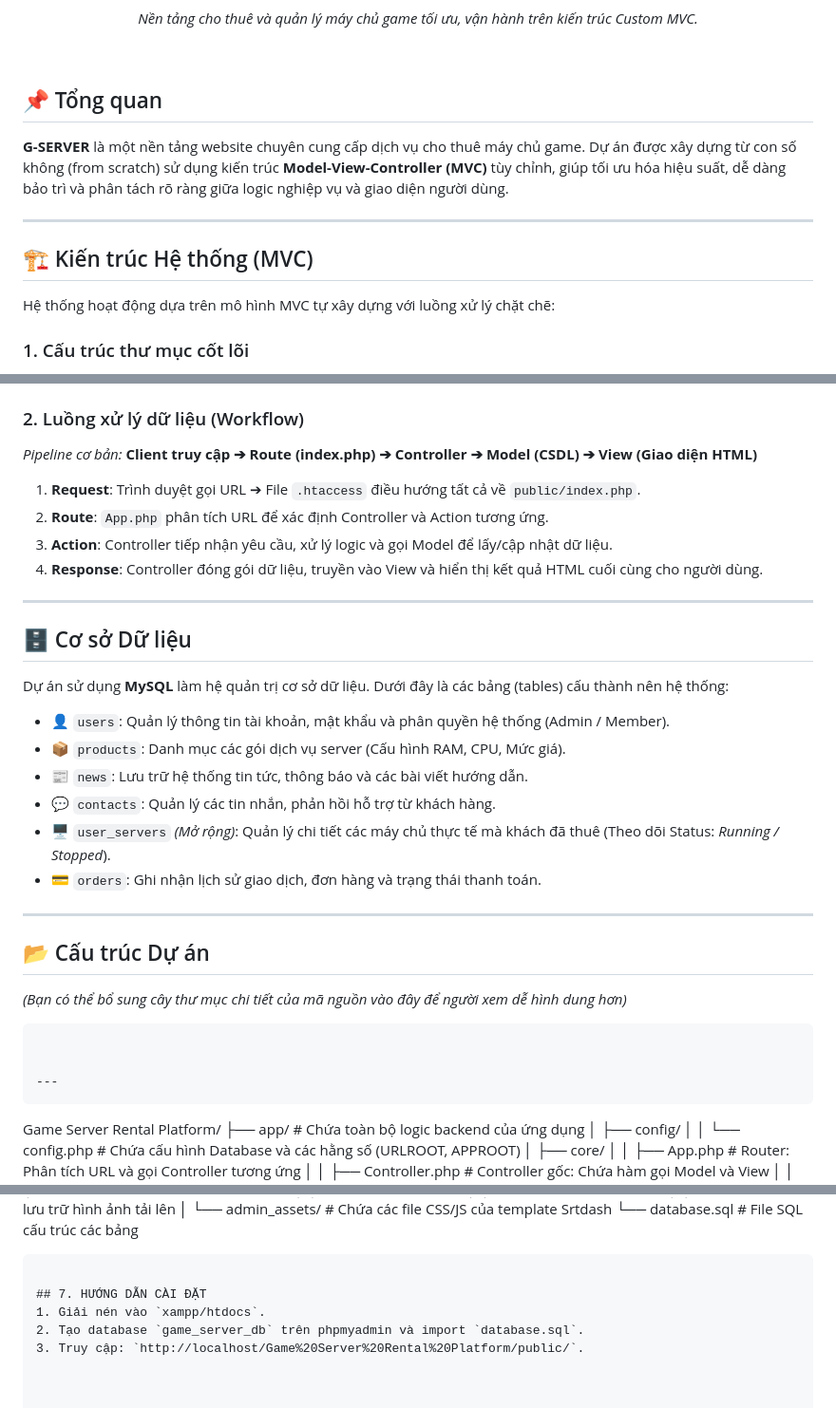
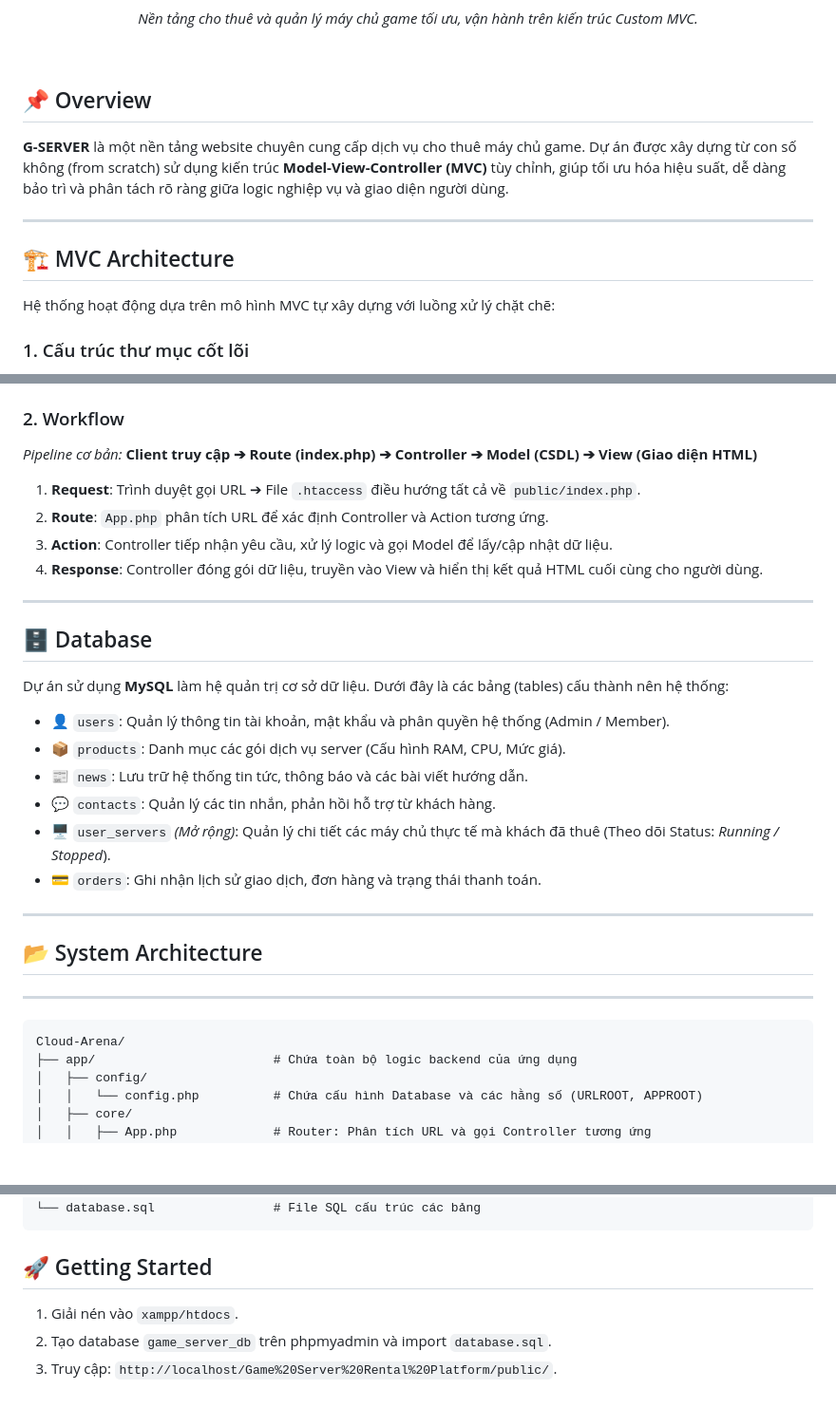
Before and after one commit to khoadangnguyenn/Cloud-Arena, a Markdown page: README.md, 3 parts joined by grey strips. Shown at 95% size. GitHub-like rendering; blank space fills up the shorter version.

````diff
--- a/README.md
+++ b/README.md
@@ -14,13 +14,13 @@
 
 <br>
 
-## 📌 Tổng quan
+## 📌 Overview
 
 **G-SERVER** là một nền tảng website chuyên cung cấp dịch vụ cho thuê máy chủ game. Dự án được xây dựng từ con số không (from scratch) sử dụng kiến trúc **Model-View-Controller (MVC)** tùy chỉnh, giúp tối ưu hóa hiệu suất, dễ dàng bảo trì và phân tách rõ ràng giữa logic nghiệp vụ và giao diện người dùng.
 
 ---
 
-## 🏗️ Kiến trúc Hệ thống (MVC)
+## 🏗️ MVC Architecture
 
 Hệ thống hoạt động dựa trên mô hình MVC tự xây dựng với luồng xử lý chặt chẽ:
 
@@ -32,7 +32,7 @@ Hệ thống hoạt động dựa trên mô hình MVC tự xây dựng với lu
     - `Controller.php`: Lớp cơ sở (Base Controller) cung cấp các phương thức dùng chung như `view()` và `model()`.
     - `Database.php`: Wrapper sử dụng PDO, xử lý kết nối CSDL và chống SQL Injection.
 
-### 2. Luồng xử lý dữ liệu (Workflow)
+### 2. Workflow
 *Pipeline cơ bản:* **Client truy cập ➔ Route (index.php) ➔ Controller ➔ Model (CSDL) ➔ View (Giao diện HTML)**
 
 1. **Request**: Trình duyệt gọi URL ➔ File `.htaccess` điều hướng tất cả về `public/index.php`.
@@ -42,7 +42,7 @@ Hệ thống hoạt động dựa trên mô hình MVC tự xây dựng với lu
 
 ---
 
-## 🗄️ Cơ sở Dữ liệu
+## 🗄️ Database
 
 Dự án sử dụng **MySQL** làm hệ quản trị cơ sở dữ liệu. Dưới đây là các bảng (tables) cấu thành nên hệ thống:
 
@@ -55,14 +55,11 @@ Dự án sử dụng **MySQL** làm hệ quản trị cơ sở dữ liệu. Dư
 
 ---
 
-## 📂 Cấu trúc Dự án
-*(Bạn có thể bổ sung cây thư mục chi tiết của mã nguồn vào đây để người xem dễ hình dung hơn)*
-```
-
+## 📂 System Architecture
 
 ---
 ```
-Game Server Rental Platform/
+Cloud-Arena/
 ├── app/                        # Chứa toàn bộ logic backend của ứng dụng
 │   ├── config/
 │   │   └── config.php          # Chứa cấu hình Database và các hằng số (URLROOT, APPROOT)
@@ -94,7 +91,7 @@ Game Server Rental Platform/
 └── database.sql                # File SQL cấu trúc các bảng
 ```
 
-## 7. HƯỚNG DẪN CÀI ĐẶT
+## 🚀 Getting Started
 1. Giải nén vào `xampp/htdocs`.
 2. Tạo database `game_server_db` trên phpmyadmin và import `database.sql`.
 3. Truy cập: `http://localhost/Game%20Server%20Rental%20Platform/public/`.
````
